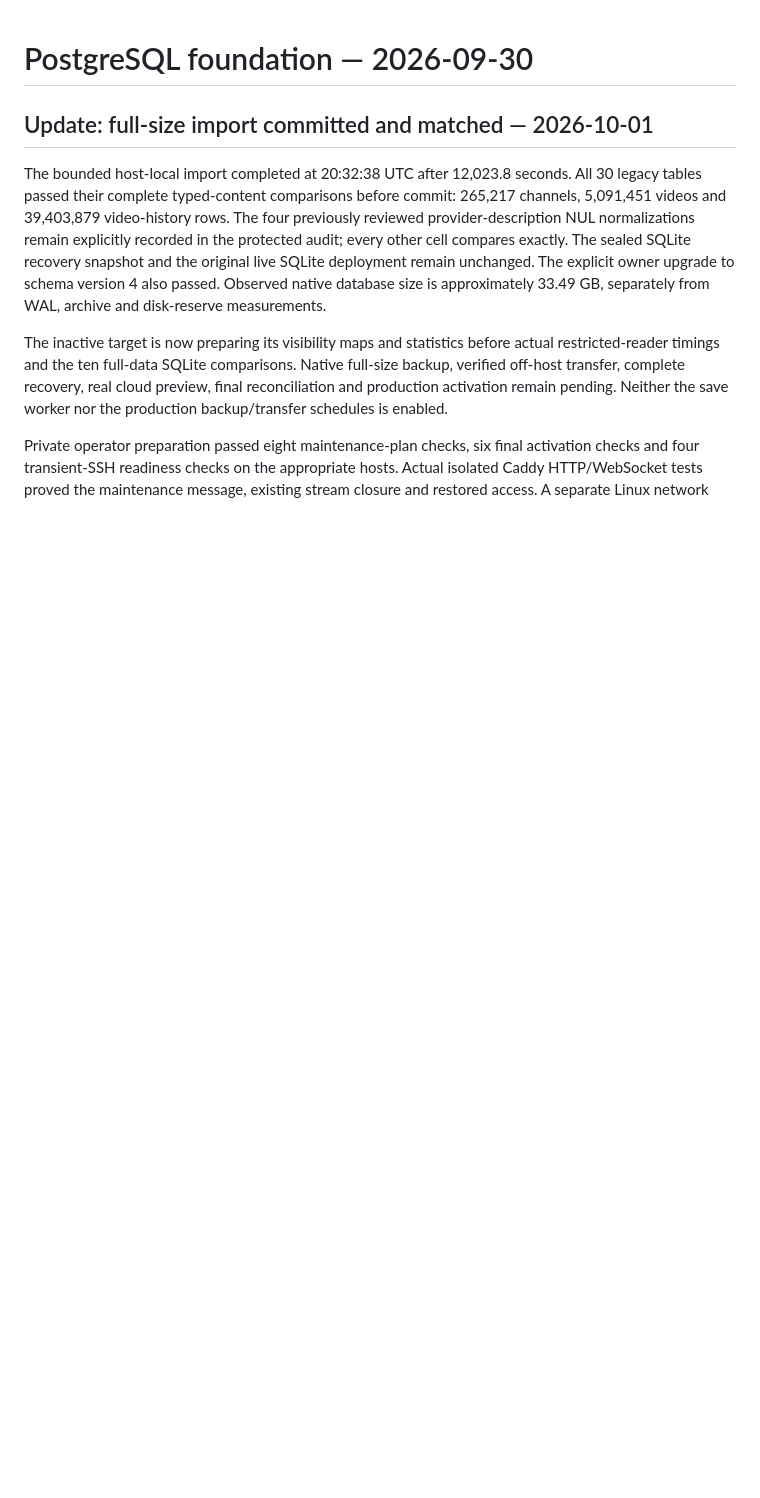
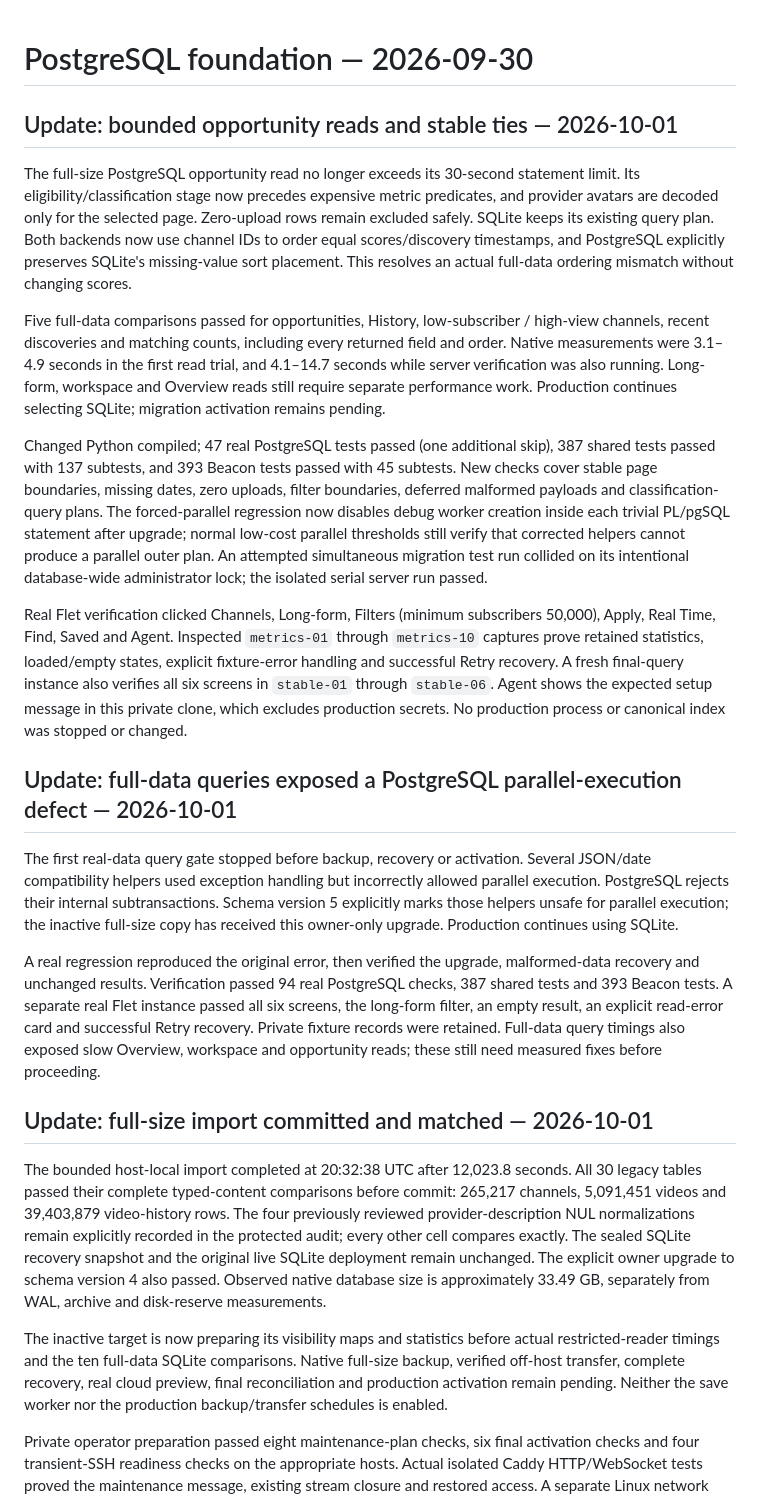
Before and after one commit to BroCode6012/Beacon, a Markdown page: POSTGRESQL_PROGRESS.md, the part around the change. Drawn GitHub-style; blank space fills up the shorter version.

Commit message:
Record full-data query defect and verified opportunity reads

```diff
--- a/POSTGRESQL_PROGRESS.md
+++ b/POSTGRESQL_PROGRESS.md
@@ -1,4 +1,56 @@
 # PostgreSQL foundation — 2026-09-30
+
+## Update: bounded opportunity reads and stable ties — 2026-10-01
+
+The full-size PostgreSQL opportunity read no longer exceeds its 30-second
+statement limit. Its eligibility/classification stage now precedes expensive
+metric predicates, and provider avatars are decoded only for the selected page.
+Zero-upload rows remain excluded safely. SQLite keeps its existing query plan.
+Both backends now use channel IDs to order equal scores/discovery timestamps,
+and PostgreSQL explicitly preserves SQLite's missing-value sort placement.
+This resolves an actual full-data ordering mismatch without changing scores.
+
+Five full-data comparisons passed for opportunities, History, low-subscriber /
+high-view channels, recent discoveries and matching counts, including every
+returned field and order. Native measurements were 3.1–4.9 seconds in the first
+read trial, and 4.1–14.7 seconds while server verification was also running.
+Long-form, workspace and Overview reads still require separate performance work.
+Production continues selecting SQLite; migration activation remains pending.
+
+Changed Python compiled; 47 real PostgreSQL tests passed (one additional skip),
+387 shared tests passed with 137 subtests, and 393 Beacon tests passed with 45
+subtests. New checks cover stable page boundaries, missing dates, zero uploads,
+filter boundaries, deferred malformed payloads and classification-query plans.
+The forced-parallel regression now disables debug worker creation inside each
+trivial PL/pgSQL statement after upgrade; normal low-cost parallel thresholds
+still verify that corrected helpers cannot produce a parallel outer plan.
+An attempted simultaneous migration test run collided on its intentional
+database-wide administrator lock; the isolated serial server run passed.
+
+Real Flet verification clicked Channels, Long-form, Filters (minimum subscribers
+50,000), Apply, Real Time, Find, Saved and Agent. Inspected `metrics-01` through
+`metrics-10` captures prove retained statistics, loaded/empty states, explicit
+fixture-error handling and successful Retry recovery. A fresh final-query instance
+also verifies all six screens in `stable-01` through `stable-06`. Agent shows the
+expected setup message in this private clone, which excludes production secrets.
+No production process or canonical index was stopped or changed.
+
+## Update: full-data queries exposed a PostgreSQL parallel-execution defect — 2026-10-01
+
+The first real-data query gate stopped before backup, recovery or activation.
+Several JSON/date compatibility helpers used exception handling but incorrectly
+allowed parallel execution. PostgreSQL rejects their internal subtransactions.
+Schema version 5 explicitly marks those helpers unsafe for parallel execution;
+the inactive full-size copy has received this owner-only upgrade. Production
+continues using SQLite.
+
+A real regression reproduced the original error, then verified the upgrade,
+malformed-data recovery and unchanged results. Verification passed 94 real
+PostgreSQL checks, 387 shared tests and 393 Beacon tests. A separate real Flet
+instance passed all six screens, the long-form filter, an empty result, an
+explicit read-error card and successful Retry recovery. Private fixture records
+were retained. Full-data query timings also exposed slow Overview, workspace
+and opportunity reads; these still need measured fixes before proceeding.
 
 ## Update: full-size import committed and matched — 2026-10-01
 
```
Also changed, not shown: PROJECT_GUIDE.md (+15 -0 lines).
